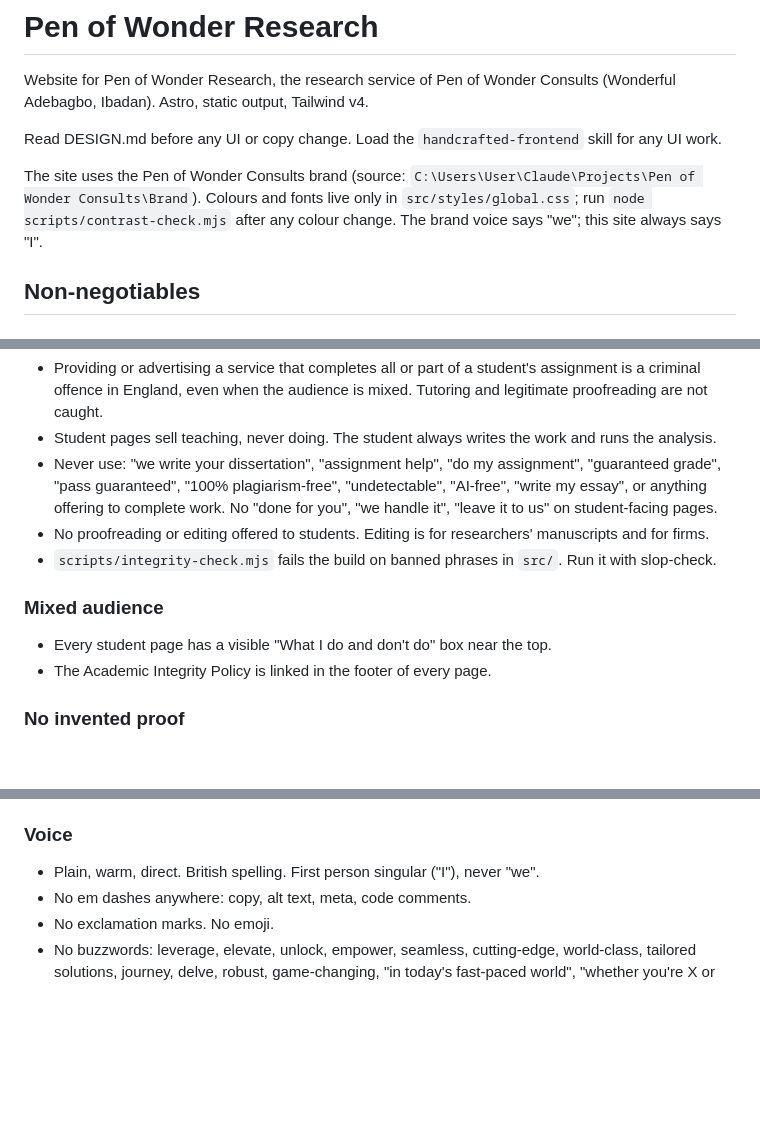
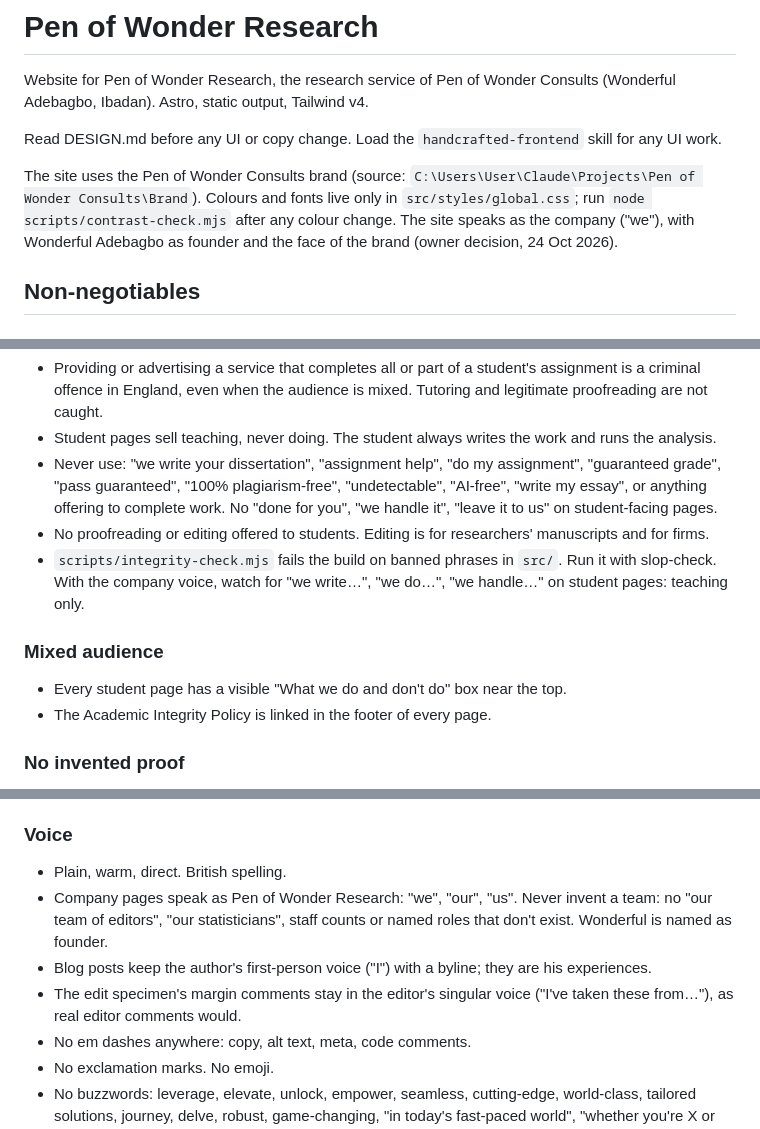
Before and after one commit to Simplywonderful/pen-of-wonder, a Markdown page: CLAUDE.md, 3 parts joined by grey strips. Drawn GitHub-style; blank space fills up the shorter version.

```diff
--- a/CLAUDE.md
+++ b/CLAUDE.md
@@ -4,7 +4,7 @@ Website for Pen of Wonder Research, the research service of Pen of Wonder Consul
 
 Read DESIGN.md before any UI or copy change. Load the `handcrafted-frontend` skill for any UI work.
 
-The site uses the Pen of Wonder Consults brand (source: `C:\Users\User\Claude\Projects\Pen of Wonder Consults\Brand`). Colours and fonts live only in `src/styles/global.css`; run `node scripts/contrast-check.mjs` after any colour change. The brand voice says "we"; this site always says "I".
+The site uses the Pen of Wonder Consults brand (source: `C:\Users\User\Claude\Projects\Pen of Wonder Consults\Brand`). Colours and fonts live only in `src/styles/global.css`; run `node scripts/contrast-check.mjs` after any colour change. The site speaks as the company ("we"), with Wonderful Adebagbo as founder and the face of the brand (owner decision, 24 Oct 2026).
 
 ## Non-negotiables
 
@@ -13,10 +13,10 @@ The site uses the Pen of Wonder Consults brand (source: `C:\Users\User\Claude\Pr
 - Student pages sell teaching, never doing. The student always writes the work and runs the analysis.
 - Never use: "we write your dissertation", "assignment help", "do my assignment", "guaranteed grade", "pass guaranteed", "100% plagiarism-free", "undetectable", "AI-free", "write my essay", or anything offering to complete work. No "done for you", "we handle it", "leave it to us" on student-facing pages.
 - No proofreading or editing offered to students. Editing is for researchers' manuscripts and for firms.
-- `scripts/integrity-check.mjs` fails the build on banned phrases in `src/`. Run it with slop-check.
+- `scripts/integrity-check.mjs` fails the build on banned phrases in `src/`. Run it with slop-check. With the company voice, watch for "we write…", "we do…", "we handle…" on student pages: teaching only.
 
 ### Mixed audience
-- Every student page has a visible "What I do and don't do" box near the top.
+- Every student page has a visible "What we do and don't do" box near the top.
 - The Academic Integrity Policy is linked in the footer of every page.
 
 ### No invented proof
@@ -27,7 +27,10 @@ The site uses the Pen of Wonder Consults brand (source: `C:\Users\User\Claude\Pr
 - The 2026 work is described only as: "helped a researcher take two manuscripts through to publication". Never name the papers or the client.
 
 ### Voice
-- Plain, warm, direct. British spelling. First person singular ("I"), never "we".
+- Plain, warm, direct. British spelling.
+- Company pages speak as Pen of Wonder Research: "we", "our", "us". Never invent a team: no "our team of editors", "our statisticians", staff counts or named roles that don't exist. Wonderful is named as founder.
+- Blog posts keep the author's first-person voice ("I") with a byline; they are his experiences.
+- The edit specimen's margin comments stay in the editor's singular voice ("I've taken these from…"), as real editor comments would.
 - No em dashes anywhere: copy, alt text, meta, code comments.
 - No exclamation marks. No emoji.
 - No buzzwords: leverage, elevate, unlock, empower, seamless, cutting-edge, world-class, tailored solutions, journey, delve, robust, game-changing, "in today's fast-paced world", "whether you're X or Y".
```
Also changed, not shown: DESIGN.md (+4 -0 lines).
